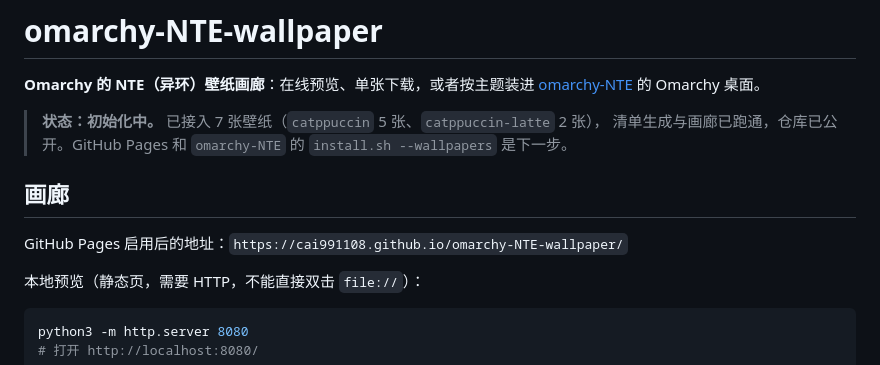
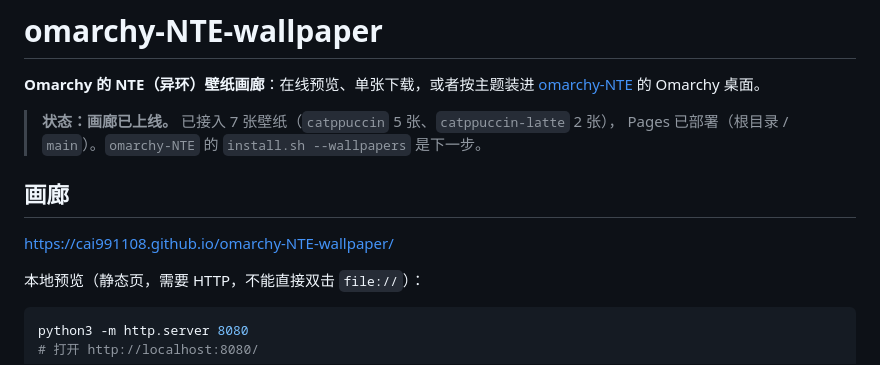
Before and after one commit to CAI991108/omarchy-NTE-wallpaper, a Markdown page: README.md, the part around the change. Rendered like a GitHub page.

Commit message:
docs(readme): gallery is live on GitHub Pages

```diff
--- a/README.md
+++ b/README.md
@@ -3,13 +3,12 @@
 **Omarchy 的 NTE（异环）壁纸画廊**：在线预览、单张下载，或者按主题装进
 [omarchy-NTE](https://github.com/CAI991108/omarchy-NTE) 的 Omarchy 桌面。
 
-> **状态：初始化中。** 已接入 7 张壁纸（`catppuccin` 5 张、`catppuccin-latte` 2 张），
-> 清单生成与画廊已跑通，仓库已公开。GitHub Pages 和 `omarchy-NTE` 的
-> `install.sh --wallpapers` 是下一步。
+> **状态：画廊已上线。** 已接入 7 张壁纸（`catppuccin` 5 张、`catppuccin-latte` 2 张），
+> Pages 已部署（根目录 / `main`）。`omarchy-NTE` 的 `install.sh --wallpapers` 是下一步。
 
 ## 画廊
 
-GitHub Pages 启用后的地址：`https://cai991108.github.io/omarchy-NTE-wallpaper/`
+<https://cai991108.github.io/omarchy-NTE-wallpaper/>
 
 本地预览（静态页，需要 HTTP，不能直接双击 `file://`）：
 
```
